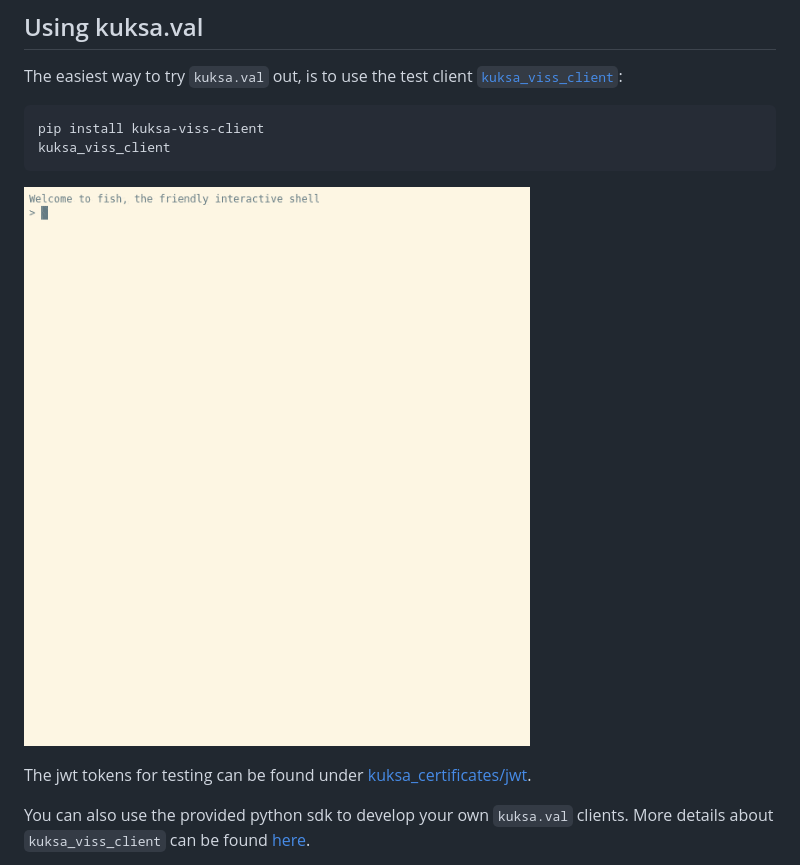
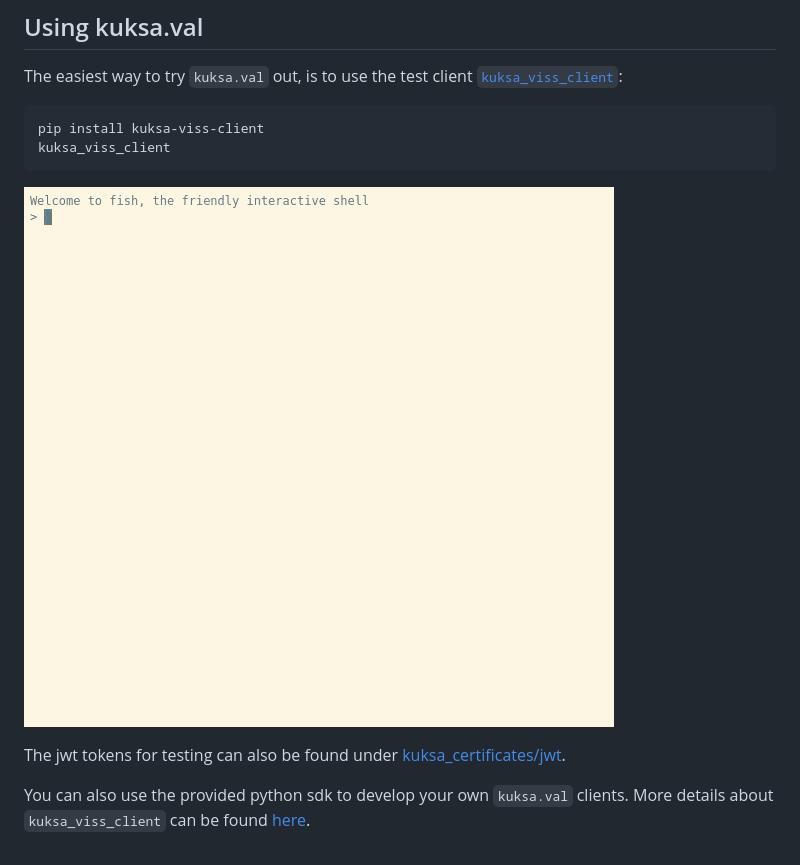
Before and after one commit to eclipse/kuksa.val, a Markdown page: README.md, the part around the change. GitHub-like rendering; pictures changed too: doc/pictures/testclient_basic.gif.

```diff
--- a/README.md
+++ b/README.md
@@ -114,7 +114,7 @@ kuksa_viss_client
 
 ![try kuksa_viss_client out](doc/pictures/testclient_basic.gif "test client usage")
 
-The jwt tokens for testing can be found under [kuksa_certificates/jwt](./kuksa_certificates/jwt).
+The jwt tokens for testing can also be found under [kuksa_certificates/jwt](./kuksa_certificates/jwt).
 
 You can also use the provided python sdk to develop your own `kuksa.val` clients. More details about `kuksa_viss_client` can be found [here](./kuksa_viss_client).
 
```
Also changed, not shown: kuksa_viss_client/README.md (+4 -0 lines), doc/pictures/testclient_updateMetaData.gif, doc/pictures/testclient_updateVSSTree.gif, 3 other files.
